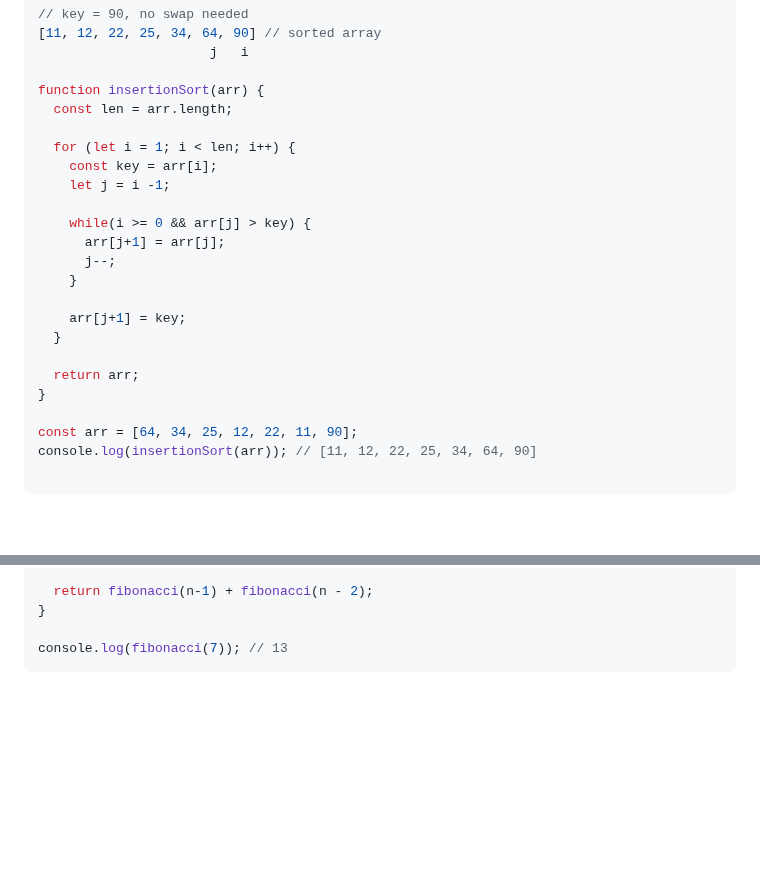
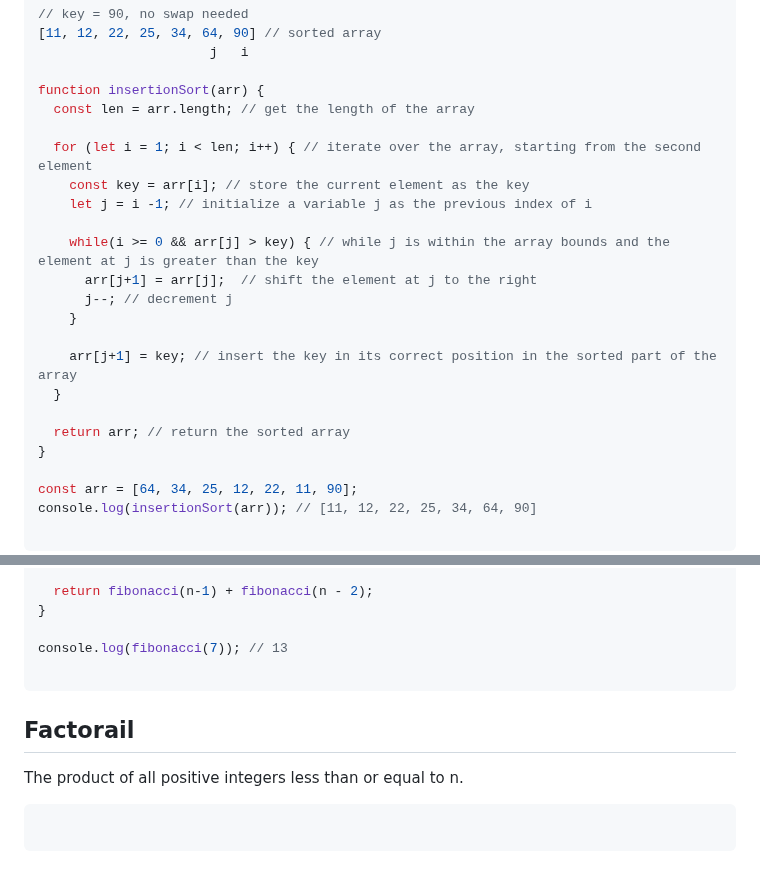
Before and after one commit to Mhdez221993/JavaScript, a Markdown page: utilities.md, 2 parts joined by grey strips. GitHub-like rendering; blank space fills up the shorter version.

Commit message:
Add documentaton for insertionSort

````diff
--- a/utilities.md
+++ b/utilities.md
@@ -768,21 +768,21 @@ A sorting algoritms that build the final sorted array one element at a time by i
                       j   i
 
 function insertionSort(arr) {
-  const len = arr.length;
+  const len = arr.length; // get the length of the array
 
-  for (let i = 1; i < len; i++) {
-    const key = arr[i];
-    let j = i -1;
+  for (let i = 1; i < len; i++) { // iterate over the array, starting from the second element
+    const key = arr[i]; // store the current element as the key
+    let j = i -1; // initialize a variable j as the previous index of i
 
-    while(i >= 0 && arr[j] > key) {
-      arr[j+1] = arr[j];
-      j--;
+    while(i >= 0 && arr[j] > key) { // while j is within the array bounds and the element at j is greater than the key
+      arr[j+1] = arr[j];  // shift the element at j to the right
+      j--; // decrement j
     }
 
-    arr[j+1] = key;
+    arr[j+1] = key; // insert the key in its correct position in the sorted part of the array
   }
 
-  return arr;
+  return arr; // return the sorted array
 }
 
 const arr = [64, 34, 25, 12, 22, 11, 90];
@@ -844,4 +844,11 @@ function fibonacci(n) {
 }
 
 console.log(fibonacci(7)); // 13
+
 ```
+
+## Factorail
+The product of all positive integers less than or equal to n.
+```js
+
+```
````
